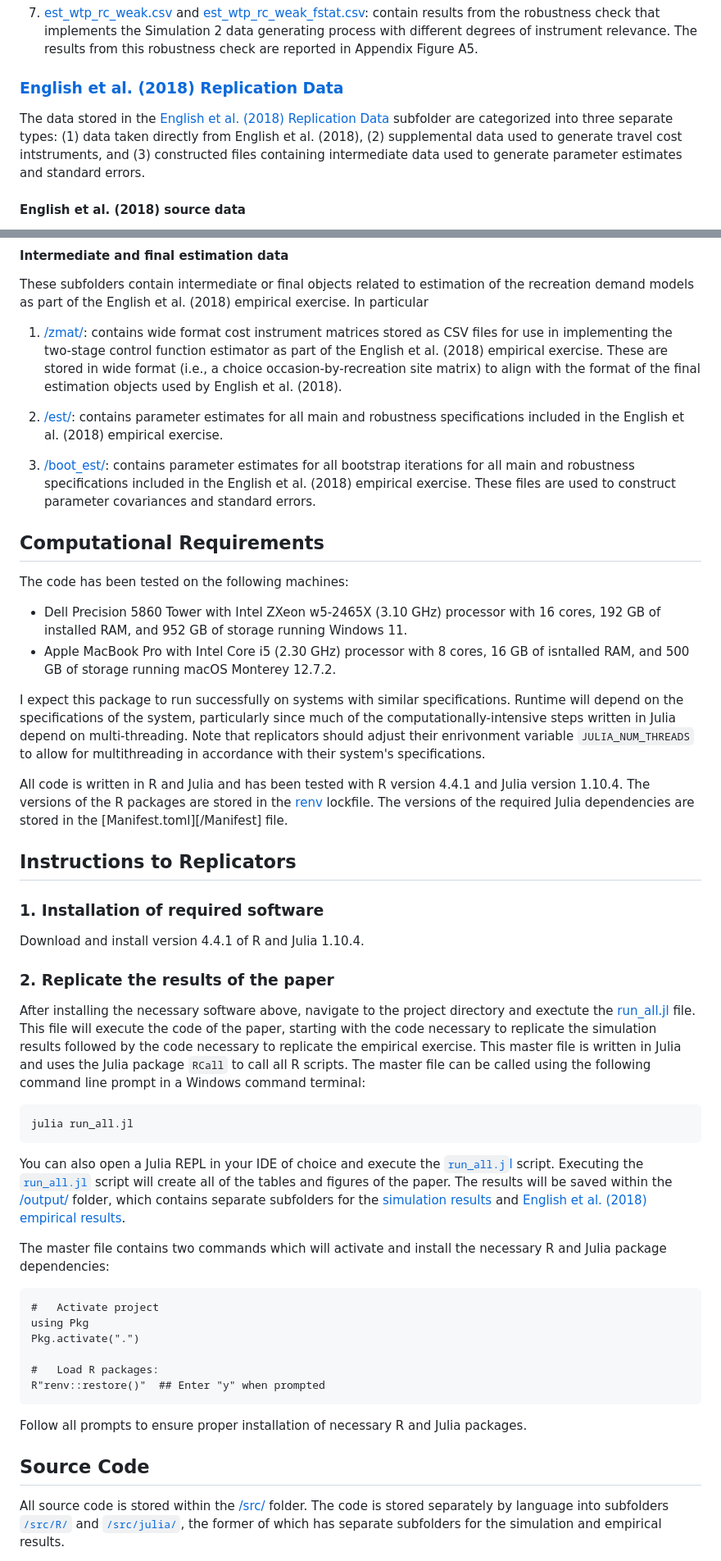
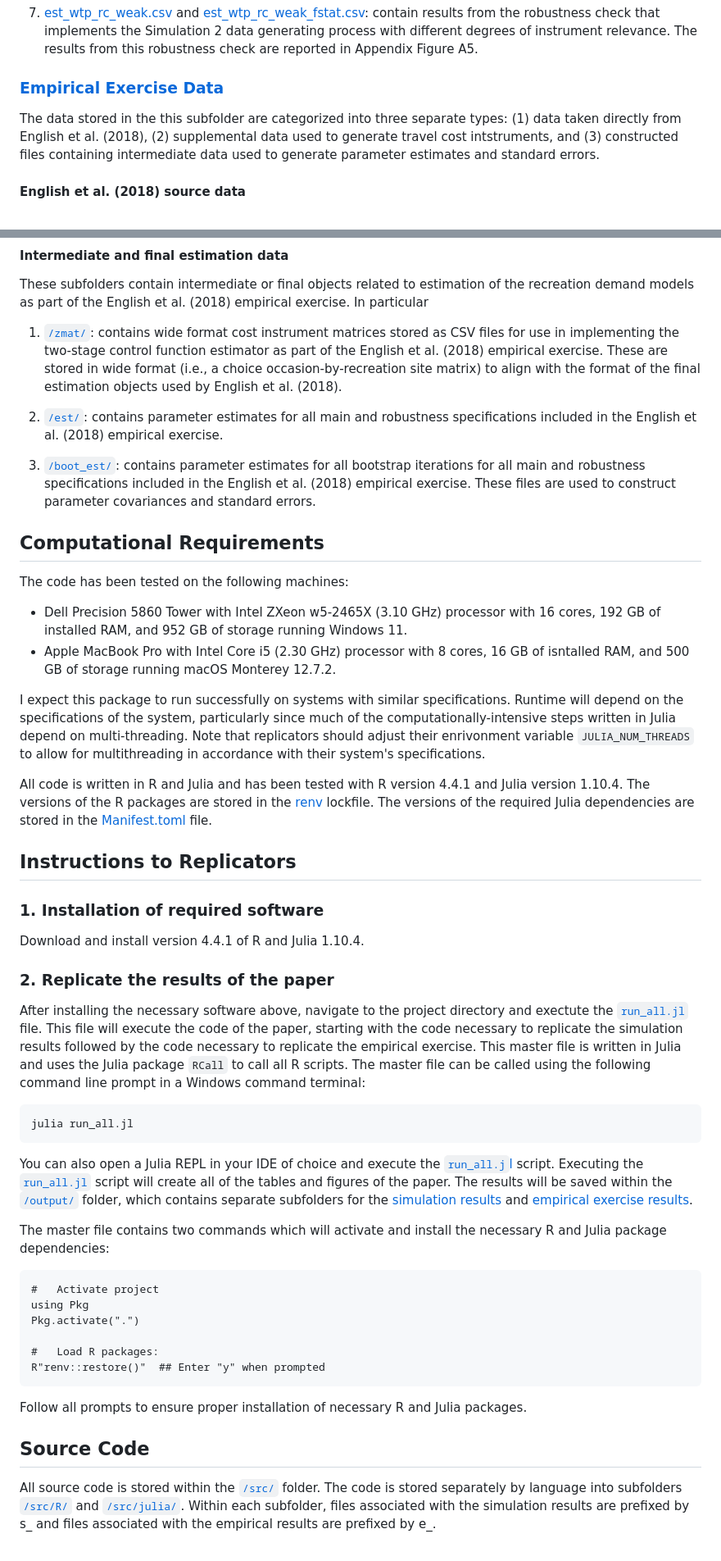
Before and after one commit to jtbradt/recdmd_replication_package, a Markdown page: README.md, 2 parts joined by grey strips. Shown: that part at 82% size. Rendered like a GitHub page.

Commit message:
even^5 more README edits

````diff
--- a/README.md
+++ b/README.md
@@ -42,9 +42,9 @@ The data stored in the [Simulation Data](/data/simulations/) subfolder are gener
 
 7. [est_wtp_rc_weak.csv](/data/simulations/est_wtp_rc_weak.csv) and [est_wtp_rc_weak_fstat.csv](/data/simulations/est_wtp_rc_weak_fstat.csv): contain results from the robustness check that implements the Simulation 2 data generating process with different degrees of instrument relevance. The results from this robustness check are reported in Appendix Figure A5.
 
-### [English et al. (2018) Replication Data](/data/dwh_replication/)
+### [Empirical Exercise Data](/data/dwh_replication/)
 
-The data stored in the [English et al. (2018) Replication Data](/data/dwh_replication/) subfolder are categorized into three separate types: (1) data taken directly from English et al. (2018), (2) supplemental data used to generate travel cost intstruments, and (3) constructed files containing intermediate data used to generate parameter estimates and standard errors.
+The data stored in the this subfolder are categorized into three separate types: (1) data taken directly from English et al. (2018), (2) supplemental data used to generate travel cost intstruments, and (3) constructed files containing intermediate data used to generate parameter estimates and standard errors.
 
 #### English et al. (2018) source data
 I obtain the source data on the Deepwater Horizon oil spill and Gulf Coast beach visitation necessary for the English et al. (2018) empirical exercise from the National Oceanographic and Atmospheric Administration's [Natural Resource Damage Assessment (NRDA) public repository](https://www.diver.orr.noaa.gov/deepwater-horizon-nrda-data).  These data are made available to the public and as stated above I have legitimate access and permission to use and report these data as part of this replication package.  I only include those source datasets from English et al. (2018) which I use directly in the production of the results reported in this paper.  These datasets include the following (see the main text or English et al. (2018) for additional information):
@@ -79,11 +79,11 @@ I discuss cost instrument selection in Section 5.3 of the main text.  Travel cos
 #### Intermediate and final estimation data
 These subfolders contain intermediate or final objects related to estimation of the recreation demand models as part of the English et al. (2018) empirical exercise.  In particular
 
-1. [/zmat/](/data/dwh_replication/zmat/): contains wide format cost instrument matrices stored as CSV files for use in implementing the two-stage control function estimator as part of the English et al. (2018) empirical exercise. These are stored in wide format (i.e., a choice occasion-by-recreation site matrix) to align with the format of the final estimation objects used by English et al. (2018).
+1. [`/zmat/`](/data/dwh_replication/zmat/): contains wide format cost instrument matrices stored as CSV files for use in implementing the two-stage control function estimator as part of the English et al. (2018) empirical exercise. These are stored in wide format (i.e., a choice occasion-by-recreation site matrix) to align with the format of the final estimation objects used by English et al. (2018).
 
-2. [/est/](/data/dwh_replication/est/): contains parameter estimates for all main and robustness specifications included in the English et al. (2018) empirical exercise.
+2. [`/est/`](/data/dwh_replication/est/): contains parameter estimates for all main and robustness specifications included in the English et al. (2018) empirical exercise.
 
-3. [/boot_est/](/data/dwh_replication/boot_est/): contains parameter estimates for all bootstrap iterations for all main and robustness specifications included in the English et al. (2018) empirical exercise. These files are used to construct parameter covariances and standard errors.
+3. [`/boot_est/`](/data/dwh_replication/boot_est/): contains parameter estimates for all bootstrap iterations for all main and robustness specifications included in the English et al. (2018) empirical exercise. These files are used to construct parameter covariances and standard errors.
 
 ## Computational Requirements
 
@@ -94,7 +94,7 @@ The code has been tested on the following machines:
 
 I expect this package to run successfully on systems with similar specifications. Runtime will depend on the specifications of the system, particularly since much of the computationally-intensive steps written in Julia depend on multi-threading.  Note that replicators should adjust their enrivonment variable `JULIA_NUM_THREADS` to allow for multithreading in accordance with their system's specifications.
 
-All code is written in R and Julia and has been tested with R version 4.4.1 and Julia version 1.10.4. The versions of the R packages are stored in the [renv](/renv.lock) lockfile. The versions of the required Julia dependencies are stored in the [Manifest.toml][/Manifest] file.
+All code is written in R and Julia and has been tested with R version 4.4.1 and Julia version 1.10.4. The versions of the R packages are stored in the [renv](/renv.lock) lockfile. The versions of the required Julia dependencies are stored in the [Manifest.toml](/Manifest.toml) file.
 
 ## Instructions to Replicators
 
@@ -104,13 +104,13 @@ Download and install version 4.4.1 of R and Julia 1.10.4.
 
 ### 2. Replicate the results of the paper
 
-After installing the necessary software above, navigate to the project directory and exectute the [run_all.jl](run_all.jl) file.  This file will execute the code of the paper, starting with the code necessary to replicate the simulation results followed by the code necessary to replicate the empirical exercise.  This master file is written in Julia and uses the Julia package `RCall` to call all R scripts. The master file can be called using the following command line prompt in a Windows command terminal:
+After installing the necessary software above, navigate to the project directory and exectute the [`run_all.jl`](run_all.jl) file.  This file will execute the code of the paper, starting with the code necessary to replicate the simulation results followed by the code necessary to replicate the empirical exercise.  This master file is written in Julia and uses the Julia package `RCall` to call all R scripts. The master file can be called using the following command line prompt in a Windows command terminal:
 
 ```
 julia run_all.jl
 ```
 
-You can also open a Julia REPL in your IDE of choice and execute the [`run_all.j`l](run_all.jl) script. Executing the [`run_all.jl`](run_all.jl) script will create all of the tables and figures of the paper. The results will be saved within the [/output/](/output/) folder, which contains separate subfolders for the [simulation results](/output/simulations/) and [English et al. (2018) empirical results](/output/dwh_replication/).
+You can also open a Julia REPL in your IDE of choice and execute the [`run_all.j`l](run_all.jl) script. Executing the [`run_all.jl`](run_all.jl) script will create all of the tables and figures of the paper. The results will be saved within the [`/output/`](/output/) folder, which contains separate subfolders for the [simulation results](/output/simulations/) and [empirical exercise results](/output/dwh_replication/).
 
 The master file contains two commands which will activate and install the necessary R and Julia package dependencies:
 
@@ -126,5 +126,5 @@ R"renv::restore()"  ## Enter "y" when prompted
 Follow all prompts to ensure proper installation of necessary R and Julia packages.
 
 ## Source Code
-All source code is stored within the [/src/](/src/) folder. The code is stored separately by language into subfolders [`/src/R/`](/src/R) and [`/src/julia/`](/src/julia/), the former of which has separate subfolders for the simulation and empirical results.
+All source code is stored within the [`/src/`](/src/) folder. The code is stored separately by language into subfolders [`/src/R/`](/src/R) and [`/src/julia/`](/src/julia/). Within each subfolder, files associated with the simulation results are prefixed by s\_ and files associated with the empirical results are prefixed by e\_.
 
````
Also changed, not shown: other parts of README.md (+11 -2 lines).
